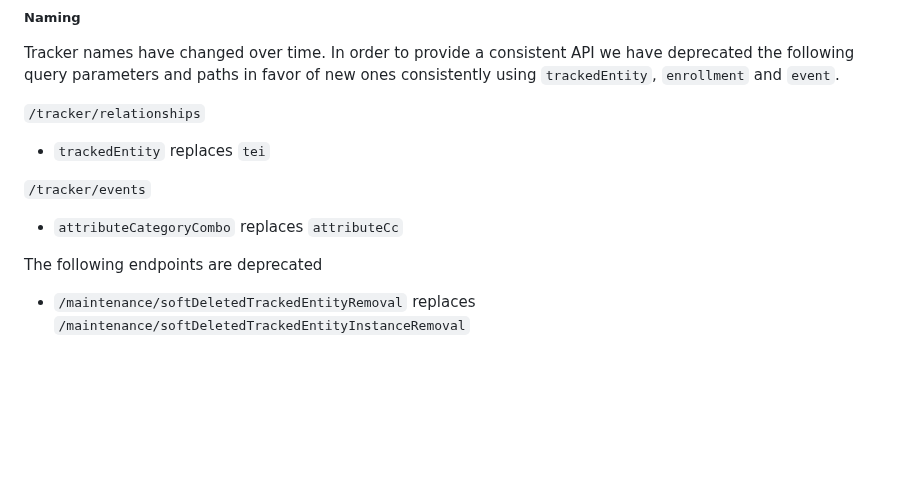
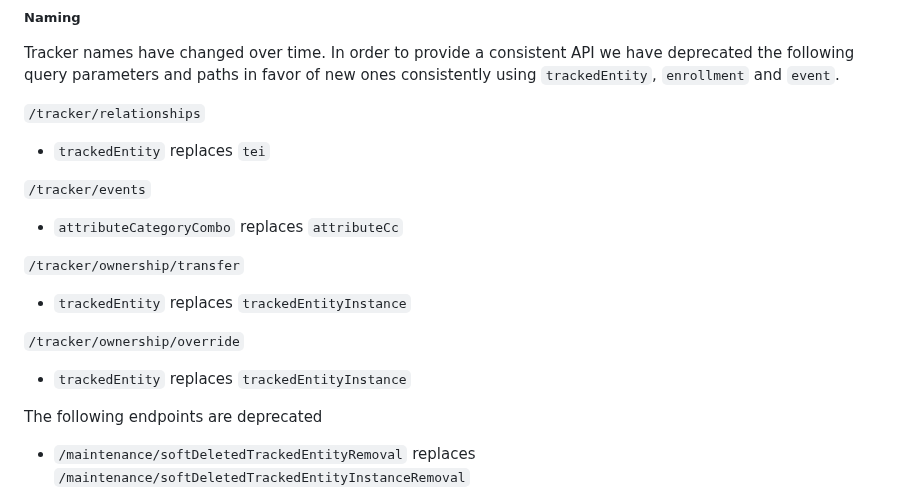
Before and after one commit to dhis2/dhis2-releases, a Markdown page: releases/2.41/README.md, the part around the change. Rendered like a GitHub page; blank space fills up the shorter version.

Commit message:
chore: Deprecate trackedEntityInstance param in ownership controller [TECH-1562]

```diff
--- a/releases/2.41/README.md
+++ b/releases/2.41/README.md
@@ -55,6 +55,12 @@ following query parameters and paths in favor of new ones consistently using `tr
 `/tracker/events`
 * `attributeCategoryCombo` replaces `attributeCc`
 
+`/tracker/ownership/transfer`
+* `trackedEntity` replaces `trackedEntityInstance`
+
+`/tracker/ownership/override`
+* `trackedEntity` replaces `trackedEntityInstance`
+
 The following endpoints are deprecated
 
 * `/maintenance/softDeletedTrackedEntityRemoval` replaces `/maintenance/softDeletedTrackedEntityInstanceRemoval`
```
